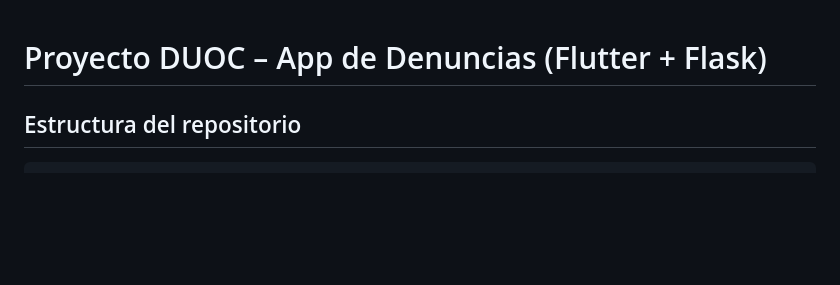
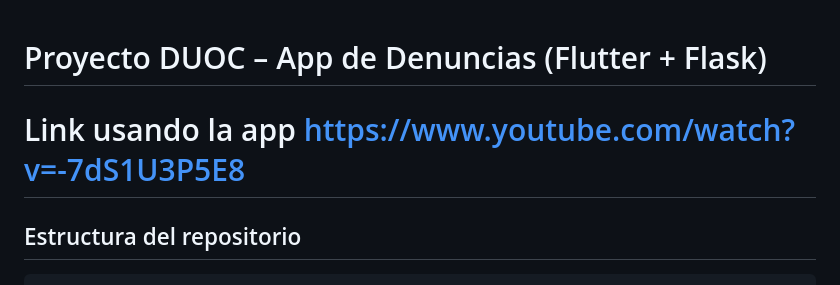
Before and after one commit to NicolasLizama/Flutter-entrega-2, a Markdown page: README.md, the part around the change. Drawn GitHub-style; blank space fills up the shorter version.

Commit message:
Link video en readme
es por los funnys

````diff
--- a/README.md
+++ b/README.md
@@ -1,5 +1,5 @@
 # Proyecto DUOC – App de Denuncias (Flutter + Flask)
-
+# Link usando la app https://www.youtube.com/watch?v=-7dS1U3P5E8
 ## Estructura del repositorio
 
 ```
````
